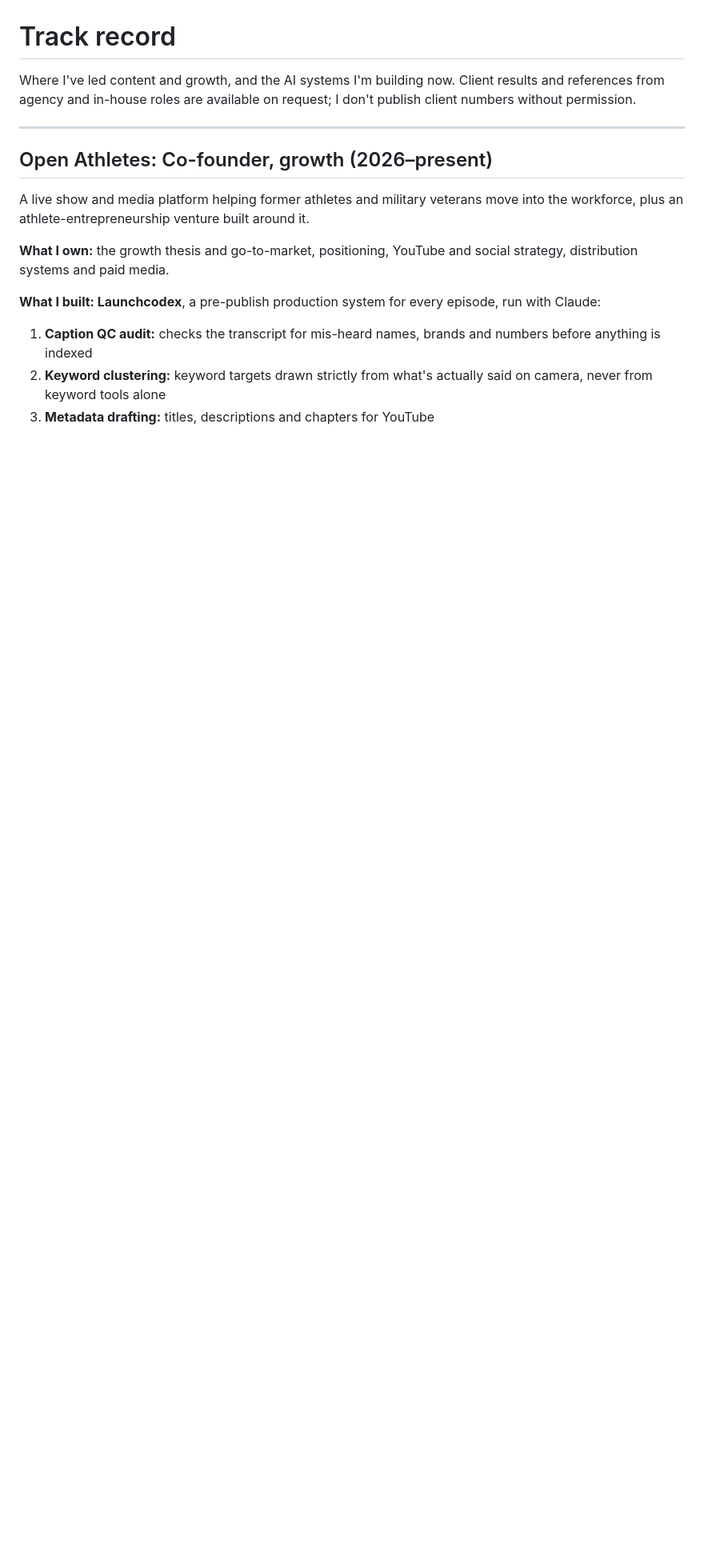
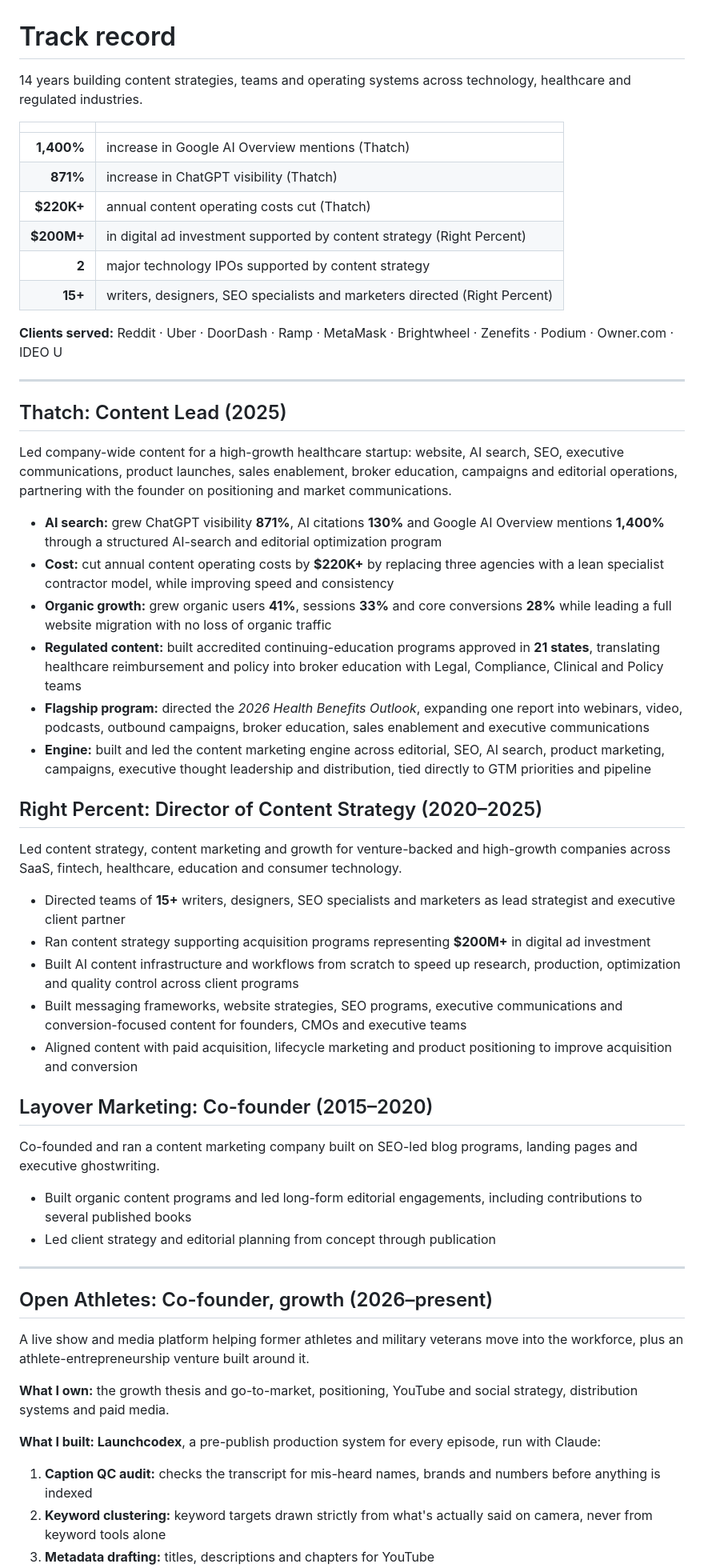
Before and after one commit to colin-mag/content-engine, a Markdown page: TRACK_RECORD.md, the part around one of its changes. Shown at 80% size. Rendered like a GitHub page; blank space fills up the shorter version.

```diff
--- a/TRACK_RECORD.md
+++ b/TRACK_RECORD.md
@@ -1,8 +1,65 @@
 # Track record
 
-Where I've led content and growth, and the AI systems I'm building now. Client results and
-references from agency and in-house roles are available on request; I don't publish client
-numbers without permission.
+14 years building content strategies, teams and operating systems across technology, healthcare and
+regulated industries.
+
+| | |
+|---:|---|
+| **1,400%** | increase in Google AI Overview mentions (Thatch) |
+| **871%** | increase in ChatGPT visibility (Thatch) |
+| **$220K+** | annual content operating costs cut (Thatch) |
+| **$200M+** | in digital ad investment supported by content strategy (Right Percent) |
+| **2** | major technology IPOs supported by content strategy |
+| **15+** | writers, designers, SEO specialists and marketers directed (Right Percent) |
+
+**Clients served:** Reddit · Uber · DoorDash · Ramp · MetaMask · Brightwheel · Zenefits · Podium · Owner.com · IDEO U
+
+---
+
+## Thatch: Content Lead (2025)
+
+Led company-wide content for a high-growth healthcare startup: website, AI search, SEO, executive
+communications, product launches, sales enablement, broker education, campaigns and editorial
+operations, partnering with the founder on positioning and market communications.
+
+- **AI search:** grew ChatGPT visibility **871%**, AI citations **130%** and Google AI Overview mentions
+  **1,400%** through a structured AI-search and editorial optimization program
+- **Cost:** cut annual content operating costs by **$220K+** by replacing three agencies with a lean
+  specialist contractor model, while improving speed and consistency
+- **Organic growth:** grew organic users **41%**, sessions **33%** and core conversions **28%** while leading
+  a full website migration with no loss of organic traffic
+- **Regulated content:** built accredited continuing-education programs approved in **21 states**,
+  translating healthcare reimbursement and policy into broker education with Legal, Compliance,
+  Clinical and Policy teams
+- **Flagship program:** directed the *2026 Health Benefits Outlook*, expanding one report into webinars,
+  video, podcasts, outbound campaigns, broker education, sales enablement and executive communications
+- **Engine:** built and led the content marketing engine across editorial, SEO, AI search, product
+  marketing, campaigns, executive thought leadership and distribution, tied directly to GTM priorities
+  and pipeline
+
+## Right Percent: Director of Content Strategy (2020–2025)
+
+Led content strategy, content marketing and growth for venture-backed and high-growth companies across
+SaaS, fintech, healthcare, education and consumer technology.
+
+- Directed teams of **15+** writers, designers, SEO specialists and marketers as lead strategist and
+  executive client partner
+- Ran content strategy supporting acquisition programs representing **$200M+** in digital ad investment
+- Built AI content infrastructure and workflows from scratch to speed up research, production,
+  optimization and quality control across client programs
+- Built messaging frameworks, website strategies, SEO programs, executive communications and
+  conversion-focused content for founders, CMOs and executive teams
+- Aligned content with paid acquisition, lifecycle marketing and product positioning to improve
+  acquisition and conversion
+
+## Layover Marketing: Co-founder (2015–2020)
+
+Co-founded and ran a content marketing company built on SEO-led blog programs, landing pages and
+executive ghostwriting.
+
+- Built organic content programs and led long-form editorial engagements, including contributions to
+  several published books
+- Led client strategy and editorial planning from concept through publication
 
 ---
 
```
Also changed, not shown: other parts of TRACK_RECORD.md (+2 -15 lines), README.md (+5 -3 lines).
